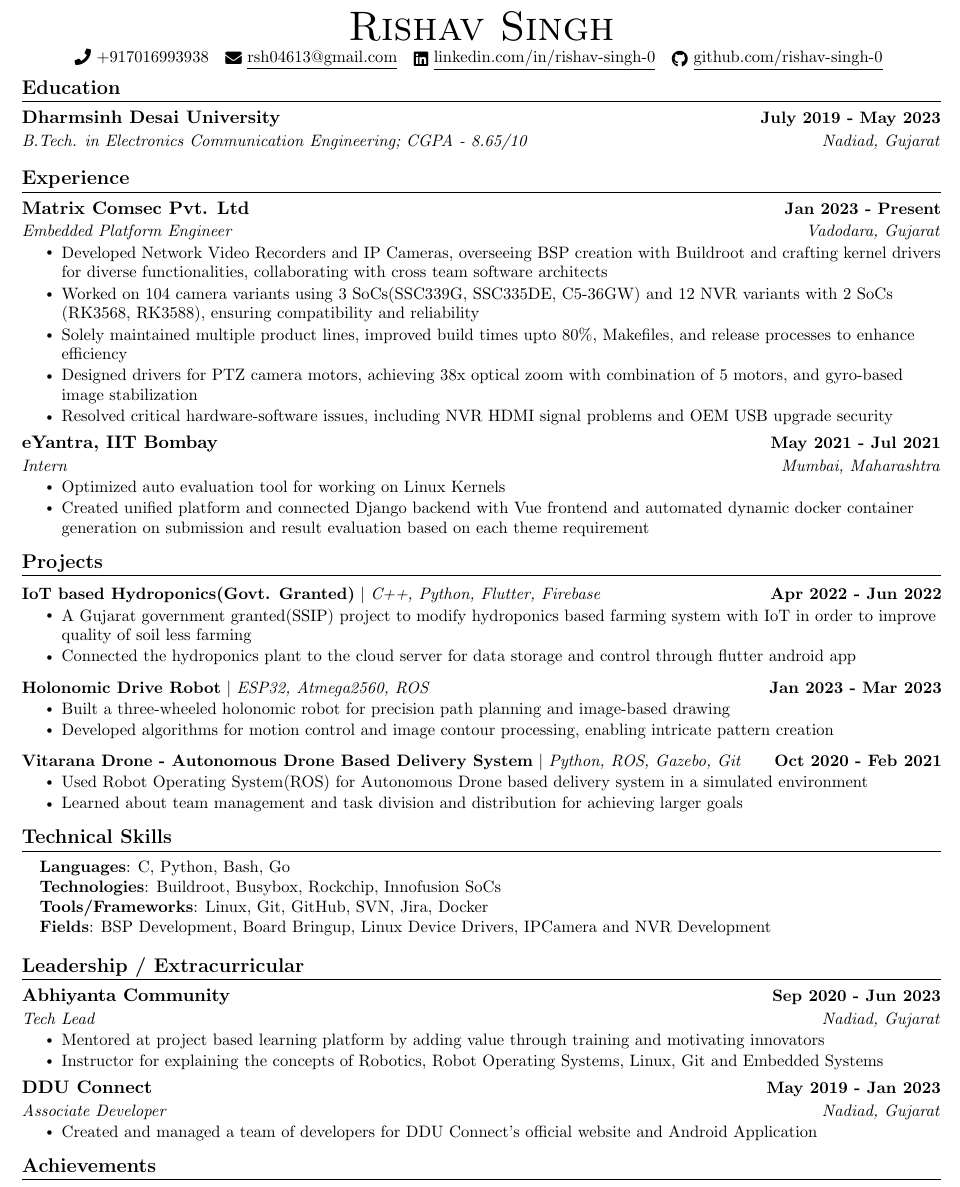
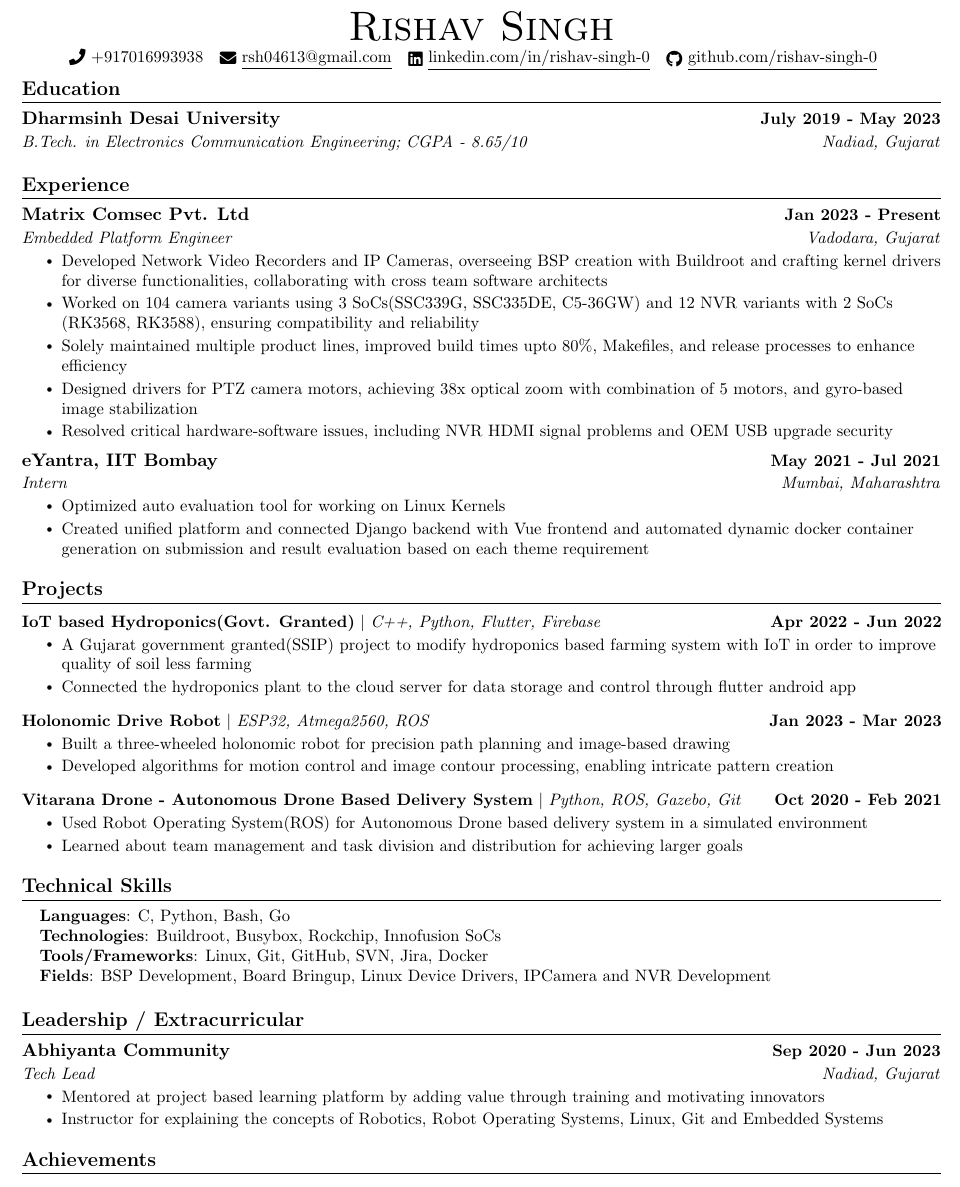
Before and after one commit to rishav-singh-0/resume-latex, a LaTeX document (src/v2/main.tex): part of the page, cut so that both start at the same text. Compiled offline with pdfLaTeX.

Commit message:
Update resume

```diff
--- a/src/v2/main.tex
+++ b/src/v2/main.tex
@@ -18,7 +18,7 @@
 \usepackage{fancyhdr}
 \usepackage[english]{babel}
 \usepackage{tabularx}
-\usepackage{fontawesome5}
+\usepackage{fontawesome5}   % https://fontawesome.com/v5/icons
 \usepackage{multicol}
 \setlength{\multicolsep}{-3.0pt}
 \setlength{\columnsep}{-1pt}
@@ -126,7 +127,8 @@
     {\Huge \scshape Rishav Singh} \\ \vspace{1pt}
     \small \raisebox{-0.1\height}\faPhone\ +917016993938 ~ \href{mailto:rsh04613@gmail.com}{\raisebox{-0.2\height}\faEnvelope\  \underline{rsh04613@gmail.com}} ~
     \href{https://www.linkedin.com/in/rishav-singh-0}{\raisebox{-0.2\height}\faLinkedin\ \underline{linkedin.com/in/rishav-singh-0}}  ~
-    \href{https://github.com/rishav-singh-0}{\raisebox{-0.2\height}\faGithub\ \underline{github.com/rishav-singh-0}}
+    \href{https://github.com/rishav-singh-0}{\raisebox{-0.2\height}\faGithub\ \underline{github.com/rishav-singh-0}} ~
+    % \href{https://www.rishavs.in}{\raisebox{-0.2\height}\faUser\ \underline{rishavs.in}}
     \vspace{-8pt}
 \end{center}
 
@@ -216,10 +219,10 @@
                 \resumeItem{Mentored at project based learning platform by adding value through training and motivating innovators}
                 \resumeItem{Instructor for explaining the concepts of Robotics, Robot Operating Systems, Linux, Git and Embedded Systems}
             \resumeItemListEnd
-        \resumeSubheading{DDU Connect}{May 2019 - Jan 2023}{Associate Developer}{Nadiad, Gujarat}
-            \resumeItemListStart
-                \resumeItem{Created and managed a team of developers for DDU Connect’s official website and Android Application}
-            \resumeItemListEnd
+        % \resumeSubheading{DDU Connect}{May 2019 - Jan 2023}{Associate Developer}{Nadiad, Gujarat}
+        %     \resumeItemListStart
+        %         \resumeItem{Created and managed a team of developers for DDU Connect’s official website and Android Application}
+        %     \resumeItemListEnd
     \resumeSubHeadingListEnd
 \vspace{-10pt}
 
```
Also changed, not shown: src/v2/main.tex (4 more changed lines).
